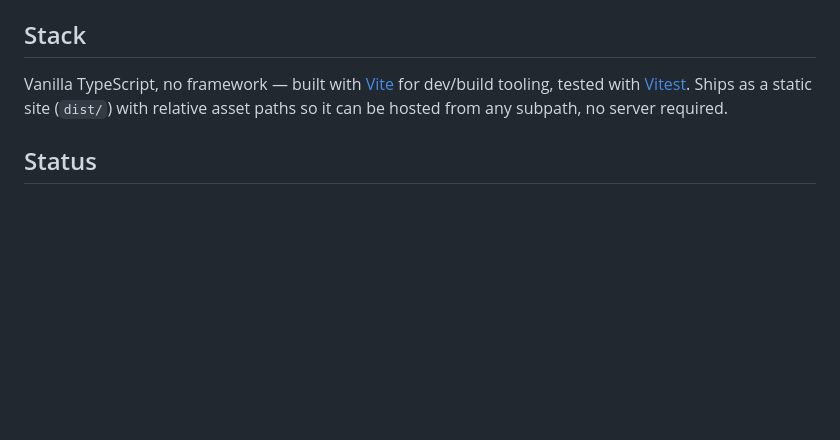
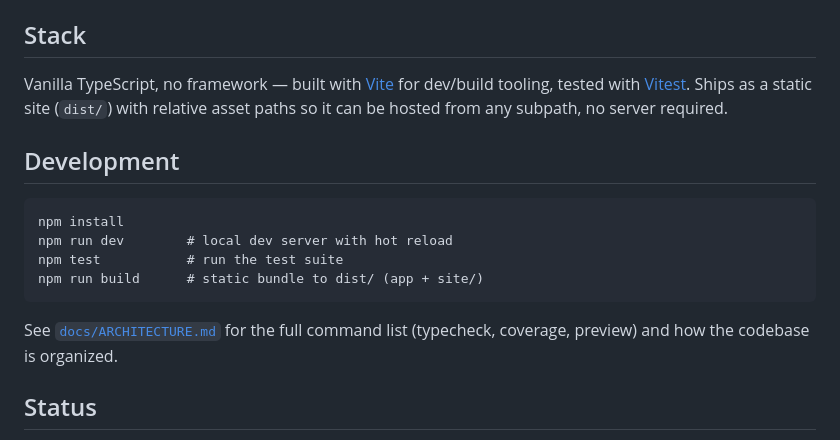
Before and after one commit to ctkrug/tellsign, a Markdown page: README.md, the part around the change. Drawn GitHub-style; blank space fills up the shorter version.

Commit message:
docs(readme): add the missing Development section
README described what the app does but never told a new clone how to
actually run it — install/dev/test/build commands only existed in
ARCHITECTURE.md. Verified npm install, test, build, and dev all work
from a genuinely fresh clone before adding this.

````diff
--- a/README.md
+++ b/README.md
@@ -56,6 +56,18 @@ dev/build tooling, tested with [Vitest](https://vitest.dev/). Ships as a
 static site (`dist/`) with relative asset paths so it can be hosted from any
 subpath, no server required.
 
+## Development
+
+```
+npm install
+npm run dev        # local dev server with hot reload
+npm test           # run the test suite
+npm run build      # static bundle to dist/ (app + site/)
+```
+
+See [`docs/ARCHITECTURE.md`](docs/ARCHITECTURE.md) for the full command list
+(typecheck, coverage, preview) and how the codebase is organized.
+
 ## Status
 
 Core highlighting, corpus, category toggles, sample loader, sharing, the
````
